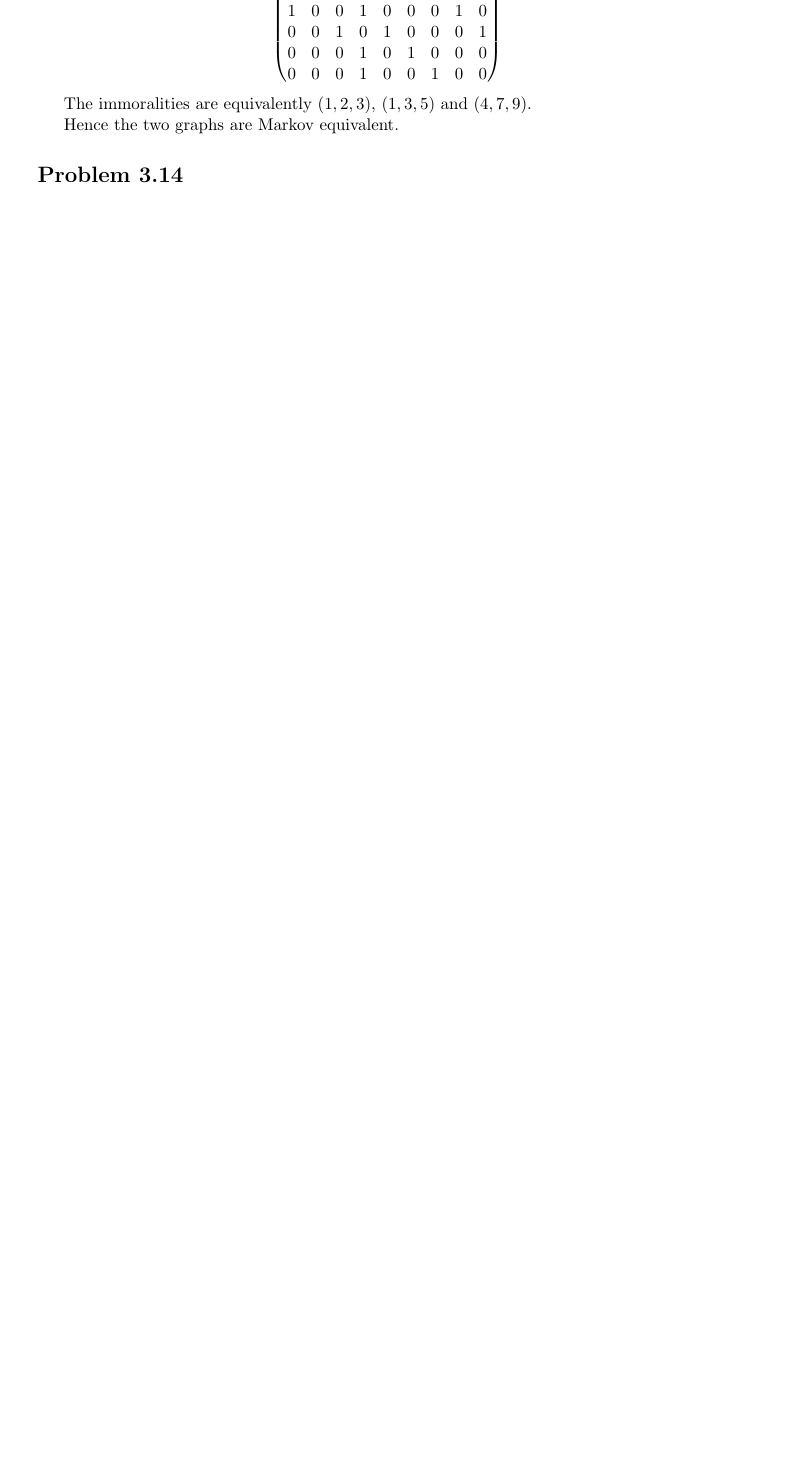
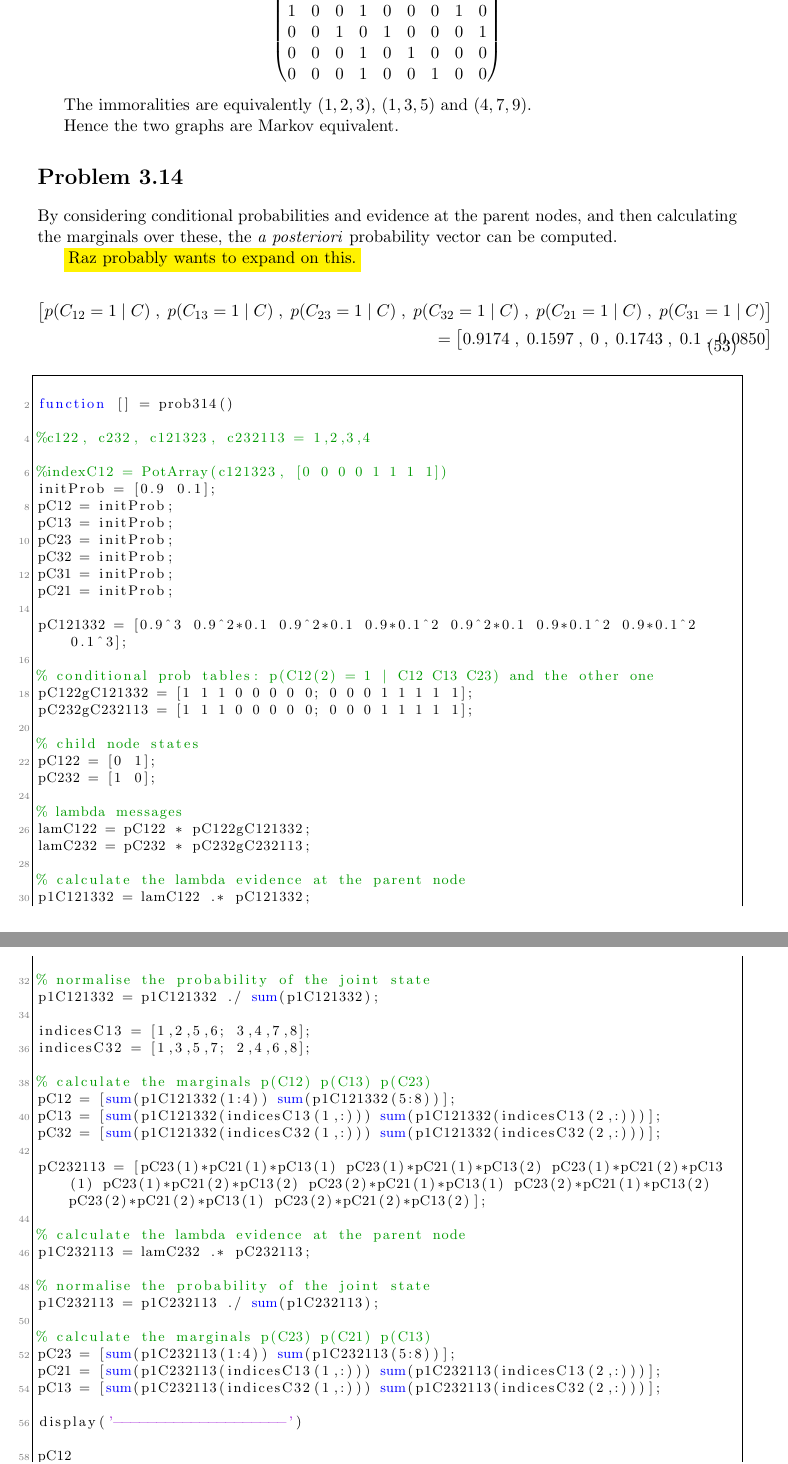
Before and after one commit to mrazvan22/graphical_models_group, a LaTeX document (report1.tex): part of page 10 of 18 before the commit and two parts of pages 10 and 11 of 19 after it, the two joined at a grey line, cut so that both start at the same text, the shorter picture padded with empty space. Compiled offline with pdfLaTeX.

Commit message:
Added first part of write-up for 3.14.

```diff
--- a/report1.tex
+++ b/report1.tex
@@ -606,4 +606,81 @@ $\left( 4, 7, 9 \right)$.
 Hence the two graphs are Markov equivalent.
 
 \section*{Problem 3.14}
+By considering conditional probabilities and evidence at the parent nodes, and
+then calculating the marginals over these, the \emph{a posteriori} probability
+vector can be computed.
 
+\hilight{Raz probably wants to expand on this.}
+
+\begin{equation}
+\begin{split}
+\begin{bmatrix}
+p(C_{12} = 1 \; | \; C) \; , \; p(C_{13} = 1 \; | \; C)  \; , \; p(C_{23} = 1 \; | \; C) \; , \; p(C_{32} = 1 \; | \; C) \; , \;
+p(C_{21} = 1 \; | \; C) \; , \; p(C_{31} = 1 \; | \; C)
+\end{bmatrix} \\ =
+\begin{bmatrix}
+0.9174 \; , \; 0.1597 \; , \; 0 \; , \; 0.1743 \; , \; 0.1 \; , \; 0.0850
+\end{bmatrix}
+\end{split}
+\end{equation}
+
+\begin{lstlisting}
+
+function [] = prob314()
+
+%c122, c232, c121323, c232113 = 1,2,3,4
+
+%indexC12 = PotArray(c121323, [0 0 0 0 1 1 1 1])
+initProb = [0.9 0.1];
+pC12 = initProb;
+pC13 = initProb;
+pC23 = initProb;
+pC32 = initProb;
+pC31 = initProb;
+pC21 = initProb;
+
+pC121332 = [0.9^3 0.9^2*0.1 0.9^2*0.1 0.9*0.1^2 0.9^2*0.1 0.9*0.1^2 0.9*0.1^2 0.1^3];
+
+% conditional prob tables: p(C12(2) = 1 | C12 C13 C23) and the other one
+pC122gC121332 = [1 1 1 0 0 0 0 0; 0 0 0 1 1 1 1 1];
+pC232gC232113 = [1 1 1 0 0 0 0 0; 0 0 0 1 1 1 1 1];
+
+% child node states
+pC122 = [0 1];
+pC232 = [1 0];
+
+% lambda messages
+lamC122 = pC122 * pC122gC121332;
+lamC232 = pC232 * pC232gC232113;
+
+% calculate the lambda evidence at the parent node
+p1C121332 = lamC122 .* pC121332;
+
+% normalise the probability of the joint state
+p1C121332 = p1C121332 ./ sum(p1C121332);
+
+indicesC13 = [1,2,5,6; 3,4,7,8];
+indicesC32 = [1,3,5,7; 2,4,6,8];
+
+% calculate the marginals p(C12) p(C13) p(C23)
+pC12 = [sum(p1C121332(1:4)) sum(p1C121332(5:8))];
+pC13 = [sum(p1C121332(indicesC13(1,:))) sum(p1C121332(indicesC13(2,:)))];
+pC32 = [sum(p1C121332(indicesC32(1,:))) sum(p1C121332(indicesC32(2,:)))];
+
+pC232113 = [pC23(1)*pC21(1)*pC13(1) pC23(1)*pC21(1)*pC13(2) pC23(1)*pC21(2)*pC13(1) pC23(1)*pC21(2)*pC13(2) pC23(2)*pC21(1)*pC13(1) pC23(2)*pC21(1)*pC13(2) pC23(2)*pC21(2)*pC13(1) pC23(2)*pC21(2)*pC13(2)];
+
+% calculate the lambda evidence at the parent node
+p1C232113 = lamC232 .* pC232113;
+
+% normalise the probability of the joint state
+p1C232113 = p1C232113 ./ sum(p1C232113);
+
+% calculate the marginals p(C23) p(C21) p(C13)
+pC23 = [sum(p1C232113(1:4)) sum(p1C232113(5:8))];
+pC21 = [sum(p1C232113(indicesC13(1,:))) sum(p1C232113(indicesC13(2,:)))];
+pC13 = [sum(p1C232113(indicesC32(1,:))) sum(p1C232113(indicesC32(2,:)))];
+
+display('--------------------')
+
+pC12
+pC13
```
Also changed, not shown: report1.tex (8 more changed lines).
